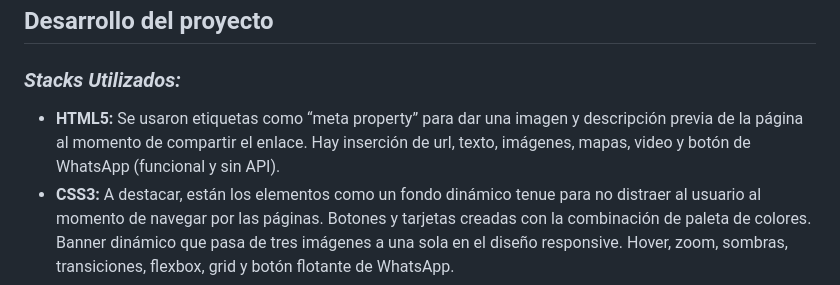
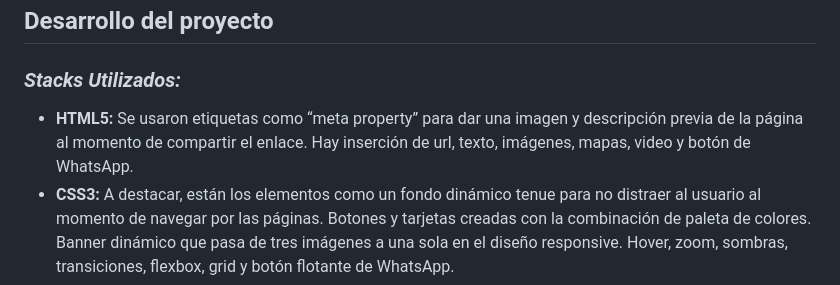
Before and after one commit to MilitzaFlores/CANA.ECO, a Markdown page: README.md, the part around the change. Rendered like a GitHub page.

```diff
--- a/README.md
+++ b/README.md
@@ -21,7 +21,7 @@ Este es un proyecto que se mantendra con cambios constantes, debido al compromis
 
 ### _Stacks Utilizados:_
 
-- **HTML5:** Se usaron etiquetas como “meta property” para dar una imagen y descripción previa de la página al momento de compartir el enlace. Hay inserción de url, texto, imágenes, mapas, video y botón de WhatsApp (funcional y sin API).
+- **HTML5:** Se usaron etiquetas como “meta property” para dar una imagen y descripción previa de la página al momento de compartir el enlace. Hay inserción de url, texto, imágenes, mapas, video y botón de WhatsApp.
 - **CSS3:** A destacar, están los elementos como un fondo dinámico tenue para no distraer al usuario al momento de navegar por las páginas. Botones y tarjetas creadas con la combinación de paleta de colores. Banner dinámico que pasa de tres imágenes a una sola en el diseño responsive. Hover, zoom, sombras, transiciones, flexbox, grid y botón flotante de WhatsApp.
 - **JavaScript:** Funciones de doom, addEventListener. Toda la lógica de construcción de la tienda con sus diferentes categorías, creación de la tarjeta y uso de JSON para poner toda la información de los productos. Operaciones para sacar el subtotal y el total, así como la función de carrito comprado. Botones de más y menos en el carrito, alertas de Toastify, función de vaciado de carrito y eliminación de producto. Cierre de los detalles de la tarjeta, al momento de hacer clic en otra parte. Lógica para hacer funcionar el localStorage en el carrito y que se muestre en todas las páginas.
 - **Bootstrap:** Se utilizaron los elementos de tarjetas, navbar, footer, collapse, botones, carrusel y acordeón.
```
